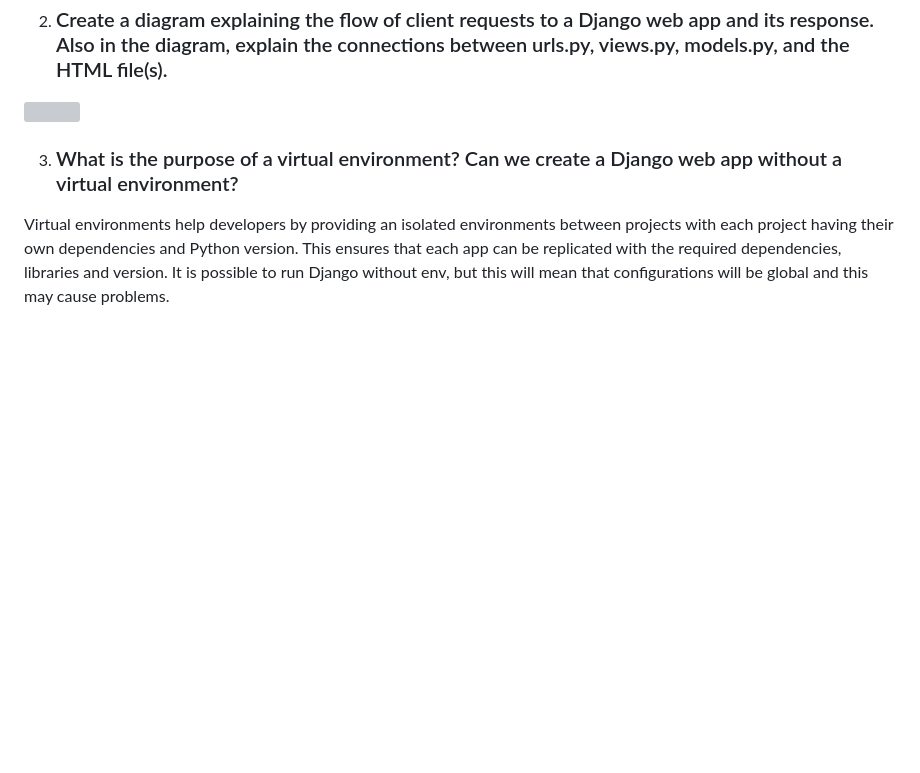
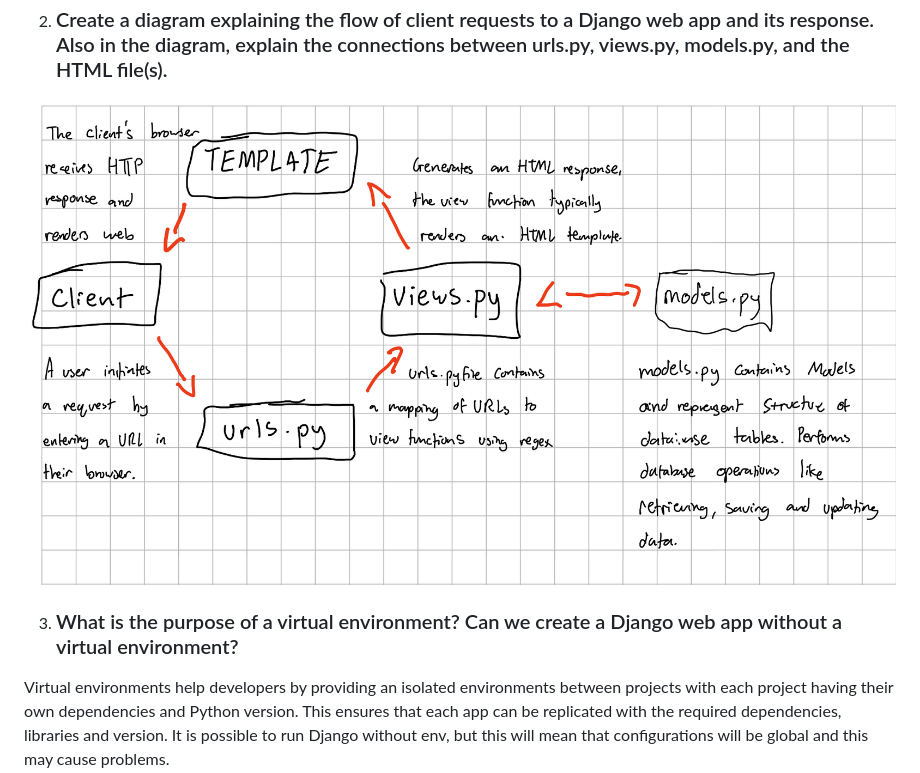
Before and after one commit to goosetea04/gustisuperstore, a Markdown page: README.md, the part around the change. Rendered like a GitHub page; blank space fills up the shorter version; grey boxes are pictures that could not be loaded.

```diff
--- a/README.md
+++ b/README.md
@@ -42,7 +42,7 @@
 
 2. ### Create a diagram explaining the flow of client requests to a Django web app and its response. Also in the diagram, explain the connections between urls.py, views.py, models.py, and the HTML file(s).
 
-<img src="/assets/Diagram.png">
+<img src="/assets/Diagram.PNG">
 
 3. ### What is the purpose of a virtual environment? Can we create a Django web app without a virtual environment?
 
```
